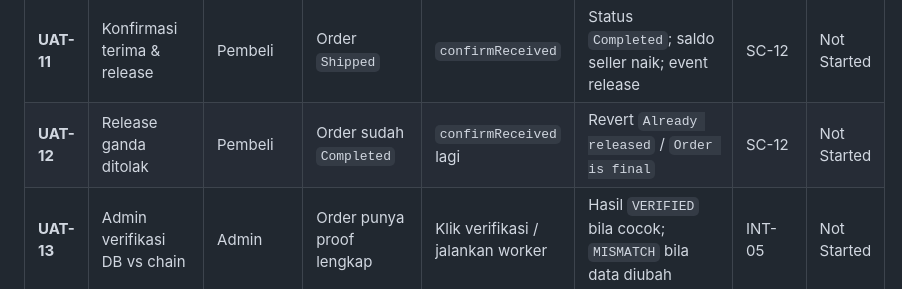
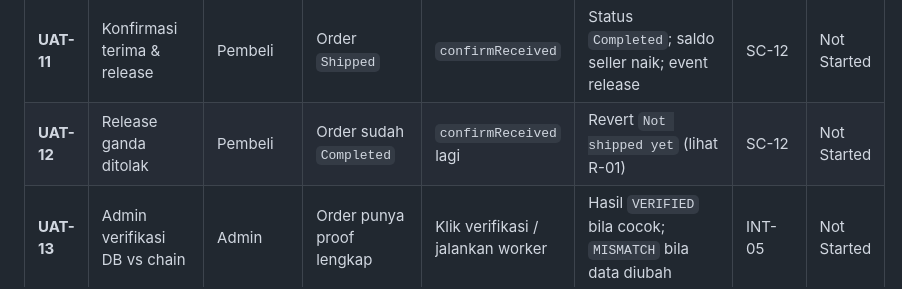
Before and after one commit to SyahbaniFeeandri/hsportjersey-eth, a Markdown page: docs/week1/02_BUSINESS_PROCESS_AND_UAT.md, the part around the change. Rendered like a GitHub page.

Commit message:
docs(uat): map cancel and refund scenarios (W4-YAS-08)
UAT-09..UAT-12 dipetakan ke SC-11/SC-12. UAT-12 disesuaikan ke Not shipped yet sesuai R-01. Eksekusi browser menunggu UI cancel.

```diff
--- a/docs/week1/02_BUSINESS_PROCESS_AND_UAT.md
+++ b/docs/week1/02_BUSINESS_PROCESS_AND_UAT.md
@@ -210,7 +210,7 @@ sequenceDiagram
 | **UAT-09** | Pembeli cancel di `Created` | Pembeli | Order `Created`, escrow terisi | `cancelOrder` | Status `Cancelled`; escrow refund; event `OrderCancelled` | SC-11 | Not Started |
 | **UAT-10** | Pihak luar cancel | Pihak luar | Order `Paid` | `cancelOrder` dari akun luar | Revert `Not authorized to cancel` | SC-11 | Not Started |
 | **UAT-11** | Konfirmasi terima & release | Pembeli | Order `Shipped` | `confirmReceived` | Status `Completed`; saldo seller naik; event release | SC-12 | Not Started |
-| **UAT-12** | Release ganda ditolak | Pembeli | Order sudah `Completed` | `confirmReceived` lagi | Revert `Already released` / `Order is final` | SC-12 | Not Started |
+| **UAT-12** | Release ganda ditolak | Pembeli | Order sudah `Completed` | `confirmReceived` lagi | Revert `Not shipped yet` (lihat R-01) | SC-12 | Not Started |
 | **UAT-13** | Admin verifikasi DB vs chain | Admin | Order punya proof lengkap | Klik verifikasi / jalankan worker | Hasil `VERIFIED` bila cocok; `MISMATCH` bila data diubah | INT-05 | Not Started |
 | **UAT-14** | Pembeli lihat proof | Pembeli | Order punya tx hash | Buka halaman proof | Tx hash, block, contract, status on-chain tampil | REQ-12 | Not Started |
 | **UAT-15** | Parallel = sequential | QA | Dataset 1.000 order | Jalankan sequential lalu parallel 4 worker | Agregasi identik; waktu tercatat | PAR-01, PAR-02 | Not Started |
```
Also changed, not shown: docs/week4/05_UAT_CANCEL.md (added, +144 -0 lines).
